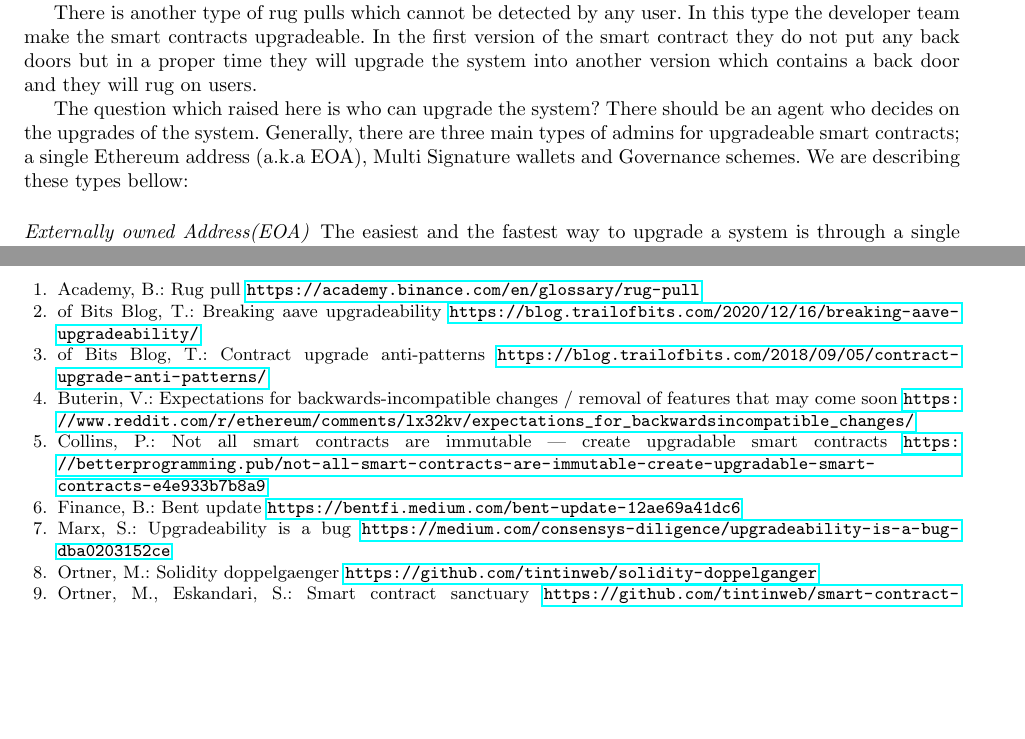
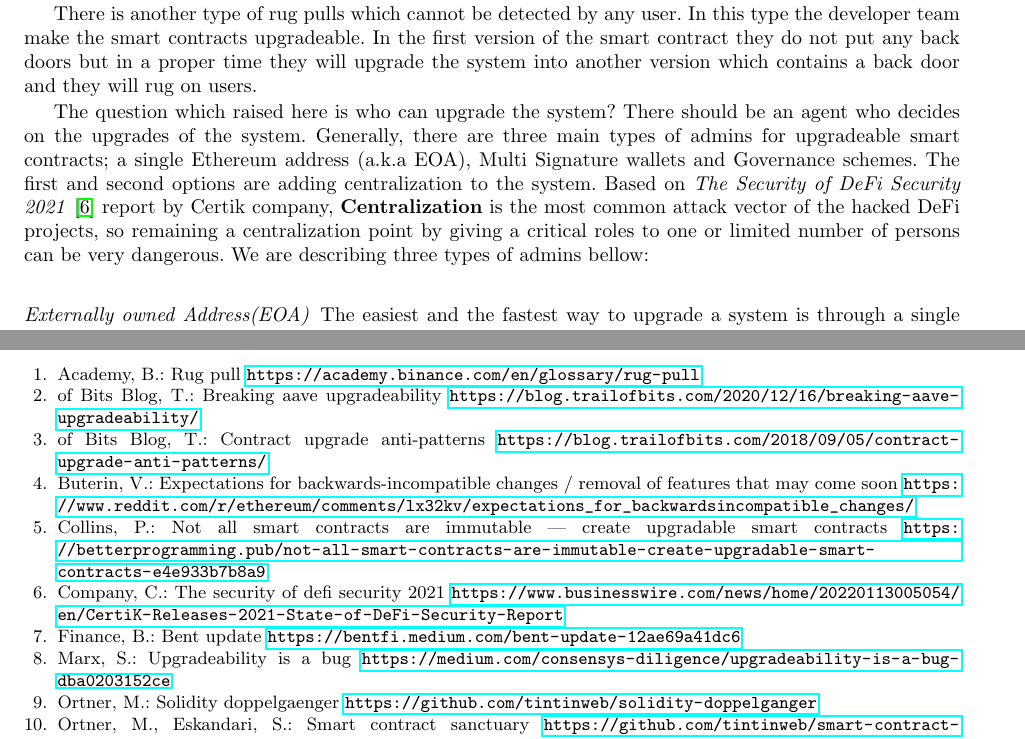
Before and after one commit to MadibaGroup/2021-Upgrade, a LaTeX thesis (LNCS/main.tex, which reads LNCS/bib/new.bib, LNCS/sections/body.tex): two parts of pages 22 and 26 of 29 before the commit and two parts of pages 22 and 26 of 30 after it, joined at a grey line, cut so that both start at the same text, the shorter picture padded with empty space. Compiled offline with pdfLaTeX.

Commit message:
Certik report added

```diff
--- a/LNCS/bib/new.bib
+++ b/LNCS/bib/new.bib
@@ -151,0 +149,3 @@
+          title={The Security of DeFi Security 2021},
+          url={https://www.businesswire.com/news/home/20220113005054/en/CertiK-Releases-2021-State-of-DeFi-Security-Report},
+          author={Certik Company}}
--- a/LNCS/sections/body.tex
+++ b/LNCS/sections/body.tex
@@ -645,7 +646,8 @@ There is another type of rug pulls which cannot be detected by any user. In this
 
 % Why admin is important and what are the types of admins
 
-The question which raised here is who can upgrade the system? There should be an agent who decides on the upgrades of the system. Generally, there are three main types of admins for upgradeable smart contracts; a single Ethereum address (a.k.a EOA), Multi Signature wallets and Governance schemes. We are describing these types bellow:
+The question which raised here is who can upgrade the system? There should be an agent who decides on the upgrades of the system. Generally, there are three main types of admins for upgradeable smart contracts; a single Ethereum address (a.k.a EOA), Multi Signature wallets and Governance schemes. The first and second options are adding centralization to the system. Based on \textit{The Security of DeFi Security 2021}~\cite{certikReport} report by Certik company, \textbf{Centralization} is the most common attack vector of the hacked DeFi projects, so remaining a centralization point by giving a critical roles to one or limited number of persons can be very dangerous.
+We are describing three types of admins bellow:
 
 
  \paragraph{Externally owned Address(EOA)}
```
Also changed, not shown: LNCS/main.bbl, LNCS/main.pdf, LNCS/bib/new.bib (5 more changed lines), LNCS/sections/body.tex (1 more changed lines), 3 other files.
